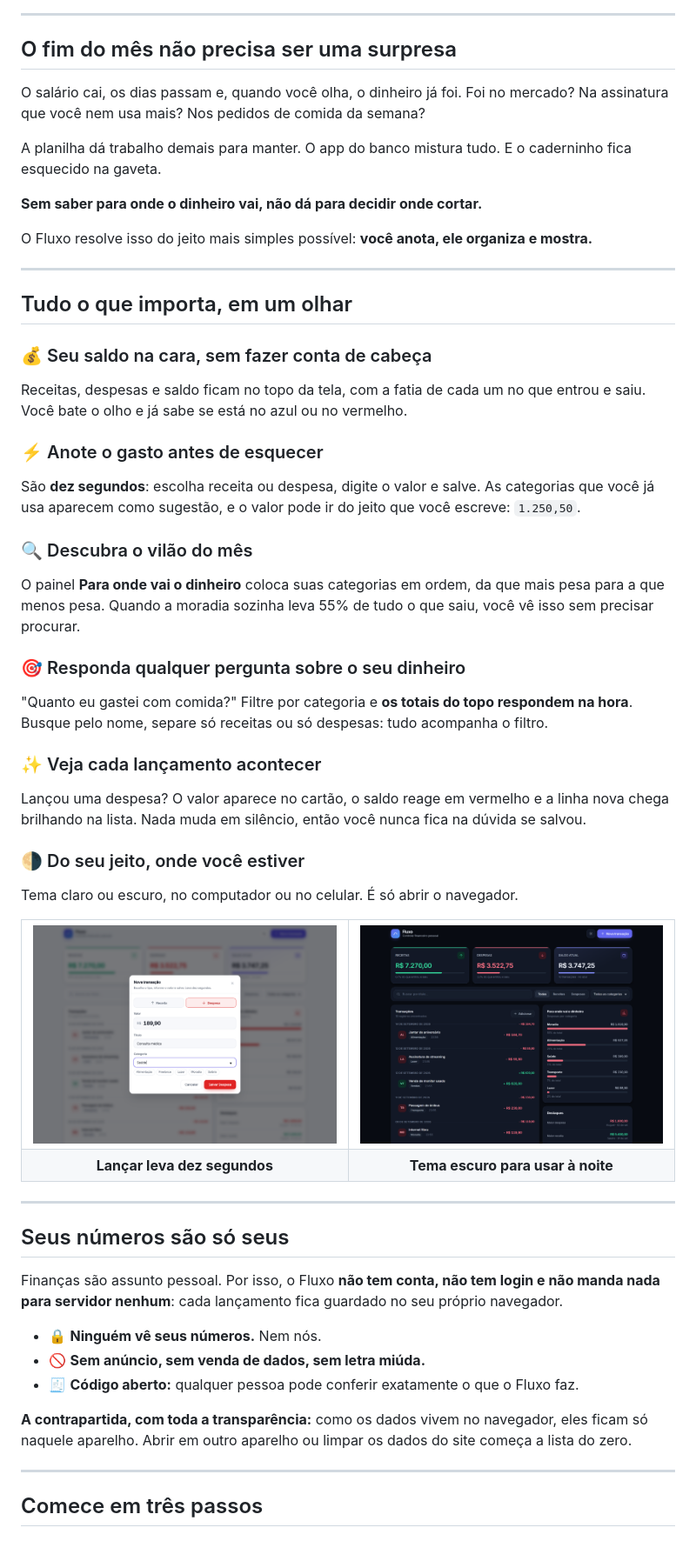
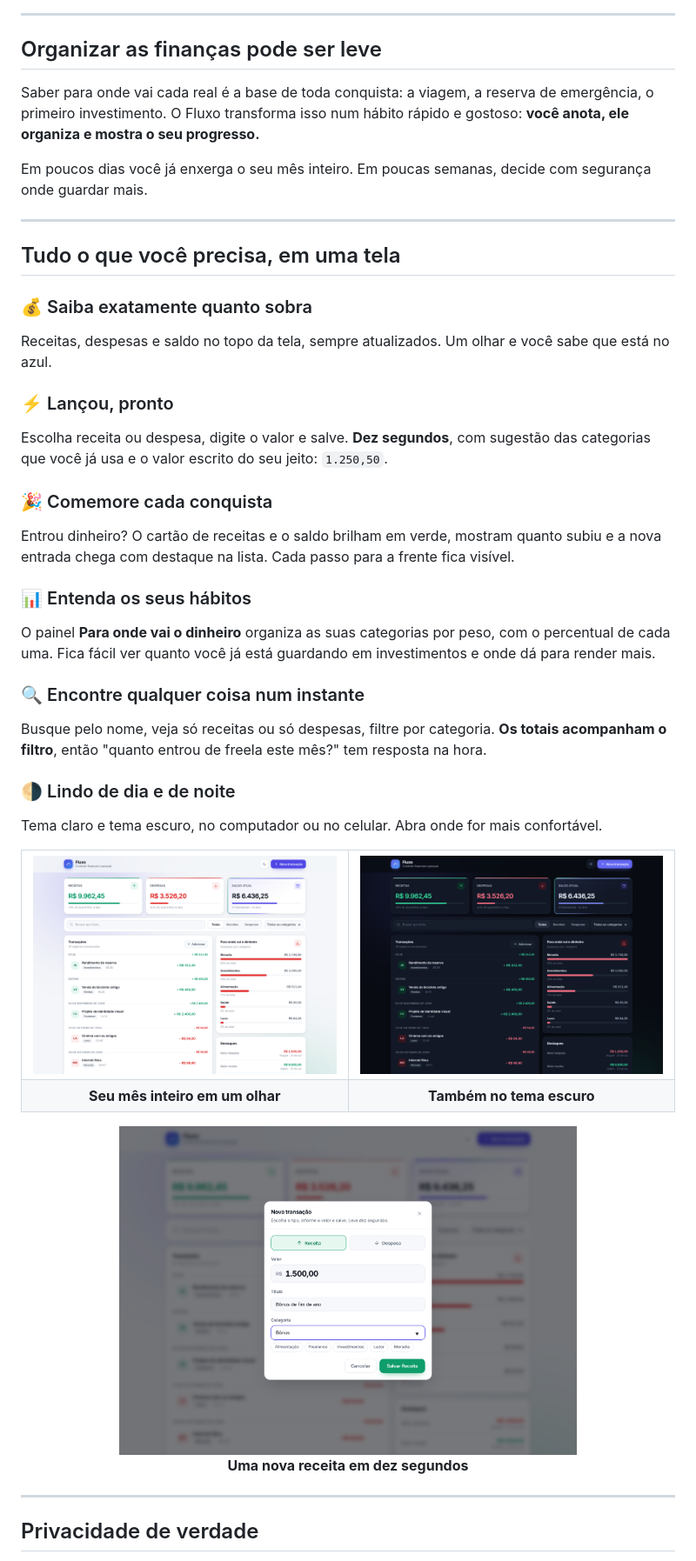
Before and after one commit to Th3usBit/fluxo-controle-financeiro, a Markdown page: README.md, the part around one of its changes. Shown at 87% size. Rendered like a GitHub page; pictures changed too: .github/assets/formulario.png, .github/assets/tela-clara.png, .github/assets/tela-escura.png.

```diff
--- a/README.md
+++ b/README.md
@@ -23,62 +23,51 @@ Sem planilha. Sem cadastro. Sem entregar seus dados para ninguém.
 
 ---
 
-## O fim do mês não precisa ser uma surpresa
+## Organizar as finanças pode ser leve
 
-O salário cai, os dias passam e, quando você olha, o dinheiro já foi. Foi no mercado? Na assinatura que você nem usa mais? Nos pedidos de comida da semana?
+Saber para onde vai cada real é a base de toda conquista: a viagem, a reserva de emergência, o primeiro investimento. O Fluxo transforma isso num hábito rápido e gostoso: **você anota, ele organiza e mostra o seu progresso.**
 
-A planilha dá trabalho demais para manter. O app do banco mistura tudo. E o caderninho fica esquecido na gaveta.
-
-**Sem saber para onde o dinheiro vai, não dá para decidir onde cortar.**
-
-O Fluxo resolve isso do jeito mais simples possível: **você anota, ele organiza e mostra.**
+Em poucos dias você já enxerga o seu mês inteiro. Em poucas semanas, decide com segurança onde guardar mais.
 
 ---
 
-## Tudo o que importa, em um olhar
+## Tudo o que você precisa, em uma tela
 
-### 💰 Seu saldo na cara, sem fazer conta de cabeça
-Receitas, despesas e saldo ficam no topo da tela, com a fatia de cada um no que entrou e saiu. Você bate o olho e já sabe se está no azul ou no vermelho.
+### 💰 Saiba exatamente quanto sobra
+Receitas, despesas e saldo no topo da tela, sempre atualizados. Um olhar e você sabe que está no azul.
 
-### ⚡ Anote o gasto antes de esquecer
-São **dez segundos**: escolha receita ou despesa, digite o valor e salve. As categorias que você já usa aparecem como sugestão, e o valor pode ir do jeito que você escreve: `1.250,50`.
+### ⚡ Lançou, pronto
+Escolha receita ou despesa, digite o valor e salve. **Dez segundos**, com sugestão das categorias que você já usa e o valor escrito do seu jeito: `1.250,50`.
 
-### 🔍 Descubra o vilão do mês
-O painel **Para onde vai o dinheiro** coloca suas categorias em ordem, da que mais pesa para a que menos pesa. Quando a moradia sozinha leva 55% de tudo o que saiu, você vê isso sem precisar procurar.
+### 🎉 Comemore cada conquista
+Entrou dinheiro? O cartão de receitas e o saldo brilham em verde, mostram quanto subiu e a nova entrada chega com destaque na lista. Cada passo para a frente fica visível.
 
-### 🎯 Responda qualquer pergunta sobre o seu dinheiro
-"Quanto eu gastei com comida?" Filtre por categoria e **os totais do topo respondem na hora**. Busque pelo nome, separe só receitas ou só despesas: tudo acompanha o filtro.
+### 📊 Entenda os seus hábitos
+O painel **Para onde vai o dinheiro** organiza as suas categorias por peso, com o percentual de cada uma. Fica fácil ver quanto você já está guardando em investimentos e onde dá para render mais.
 
-### ✨ Veja cada lançamento acontecer
-Lançou uma despesa? O valor aparece no cartão, o saldo reage em vermelho e a linha nova chega brilhando na lista. Nada muda em silêncio, então você nunca fica na dúvida se salvou.
+### 🔍 Encontre qualquer coisa num instante
+Busque pelo nome, veja só receitas ou só despesas, filtre por categoria. **Os totais acompanham o filtro**, então "quanto entrou de freela este mês?" tem resposta na hora.
 
-### 🌗 Do seu jeito, onde você estiver
-Tema claro ou escuro, no computador ou no celular. É só abrir o navegador.
+### 🌗 Lindo de dia e de noite
+Tema claro e tema escuro, no computador ou no celular. Abra onde for mais confortável.
 
 <table>
   <tr>
-    <td width="50%"><img src=".github/assets/formulario.png" alt="Lançando uma nova despesa em segundos"></td>
-    <td width="50%"><img src=".github/assets/tela-escura.png" alt="O Fluxo no tema escuro"></td>
+    <td width="50%"><img src=".github/assets/tela-clara.png" alt="Painel do Fluxo com saldo positivo no tema claro"></td>
+    <td width="50%"><img src=".github/assets/tela-escura.png" alt="Painel do Fluxo com saldo positivo no tema escuro"></td>
   </tr>
   <tr>
-    <td align="center"><b>Lançar leva dez segundos</b></td>
-    <td align="center"><b>Tema escuro para usar à noite</b></td>
+    <td align="center"><b>Seu mês inteiro em um olhar</b></td>
+    <td align="center"><b>Também no tema escuro</b></td>
   </tr>
 </table>
 
----
-
-## Seus números são só seus
-
-Finanças são assunto pessoal. Por isso, o Fluxo **não tem conta, não tem login e não manda nada para servidor nenhum**: cada lançamento fica guardado no seu próprio navegador.
-
-- 🔒 **Ninguém vê seus números.** Nem nós.
-- 🚫 **Sem anúncio, sem venda de dados, sem letra miúda.**
-- 🧾 **Código aberto:** qualquer pessoa pode conferir exatamente o que o Fluxo faz.
-
-**A contrapartida, com toda a transparência:** como os dados vivem no navegador, eles ficam só naquele aparelho. Abrir em outro aparelho ou limpar os dados do site começa a lista do zero.
+<p align="center">
+  <img src=".github/assets/formulario.png" alt="Lançando uma receita em poucos segundos" width="70%"><br>
+  <b>Uma nova receita em dez segundos</b>
+</p>
 
 ---
 
-## Comece em três passos
+## Privacidade de verdade
 
```
Also changed, not shown: other parts of README.md (+37 -24 lines), 1 other file.
